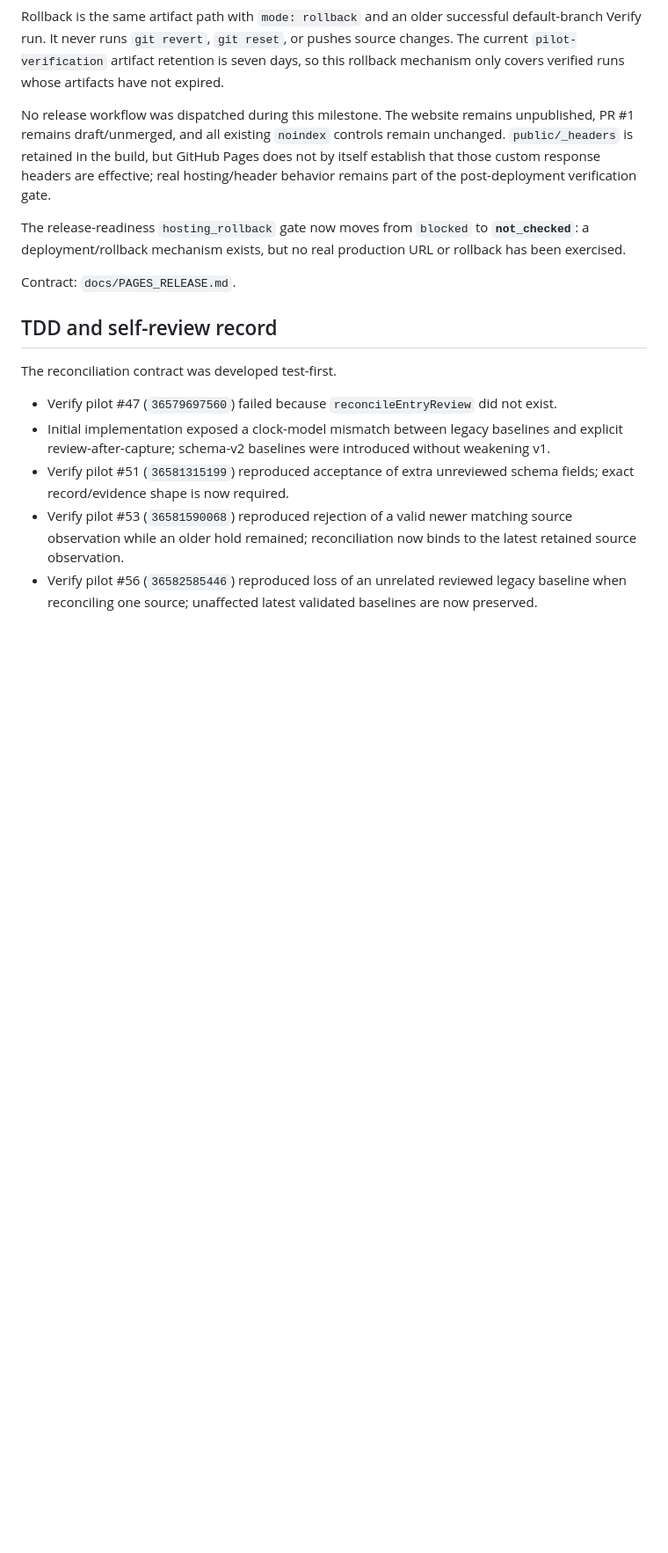
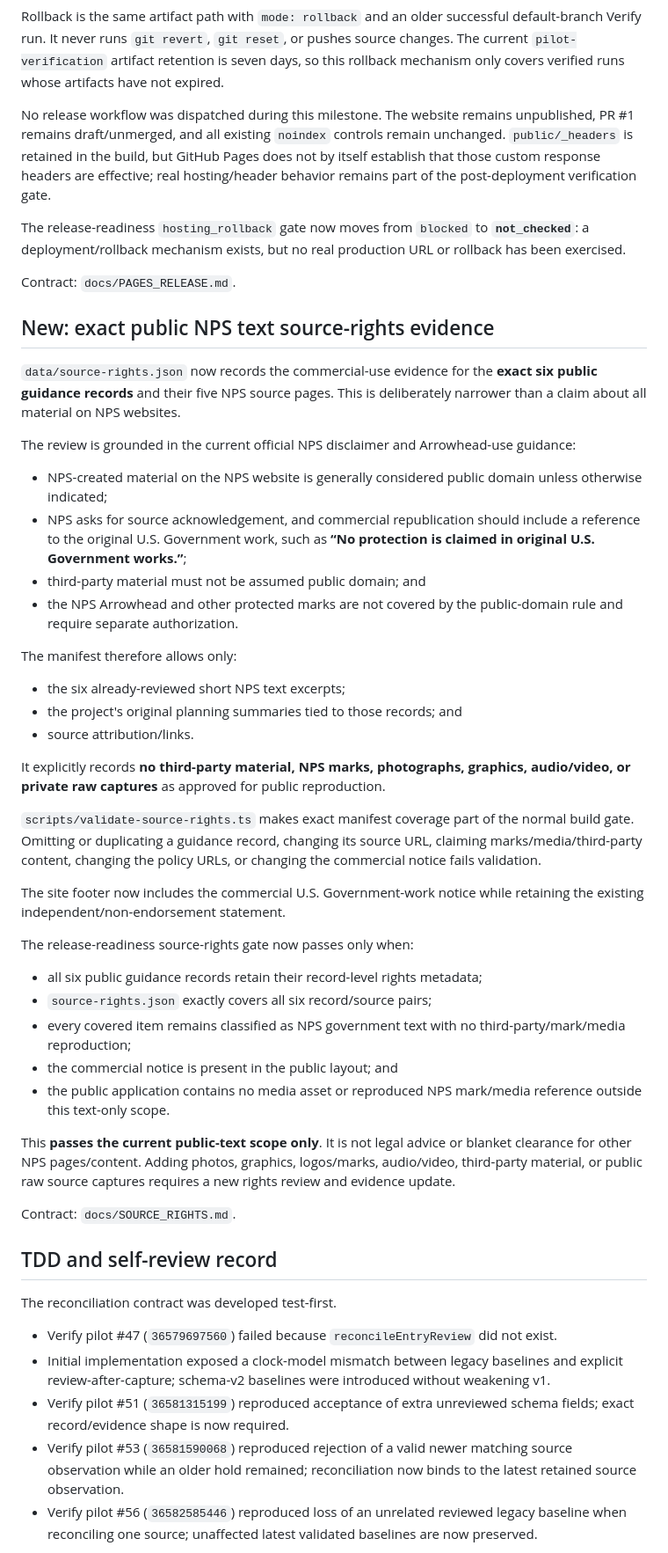
Before and after one commit to Vasuki8/us-national-park-trip-readiness-tracker, a Markdown page: PROJECT_STATUS.md, the part around one of its changes. Shown at 88% size. Drawn GitHub-style; blank space fills up the shorter version.

Commit message:
docs: hand off exact public NPS text rights evidence

```diff
--- a/PROJECT_STATUS.md
+++ b/PROJECT_STATUS.md
@@ -253,6 +253,41 @@ The release-readiness `hosting_rollback` gate now moves from `blocked` to **`not
 
 Contract: `docs/PAGES_RELEASE.md`.
 
+## New: exact public NPS text source-rights evidence
+
+`data/source-rights.json` now records the commercial-use evidence for the **exact six public guidance records** and their five NPS source pages. This is deliberately narrower than a claim about all material on NPS websites.
+
+The review is grounded in the current official NPS disclaimer and Arrowhead-use guidance:
+
+- NPS-created material on the NPS website is generally considered public domain unless otherwise indicated;
+- NPS asks for source acknowledgement, and commercial republication should include a reference to the original U.S. Government work, such as **“No protection is claimed in original U.S. Government works.”**;
+- third-party material must not be assumed public domain; and
+- the NPS Arrowhead and other protected marks are not covered by the public-domain rule and require separate authorization.
+
+The manifest therefore allows only:
+
+- the six already-reviewed short NPS text excerpts;
+- the project's original planning summaries tied to those records; and
+- source attribution/links.
+
+It explicitly records **no third-party material, NPS marks, photographs, graphics, audio/video, or private raw captures** as approved for public reproduction.
+
+`scripts/validate-source-rights.ts` makes exact manifest coverage part of the normal build gate. Omitting or duplicating a guidance record, changing its source URL, claiming marks/media/third-party content, changing the policy URLs, or changing the commercial notice fails validation.
+
+The site footer now includes the commercial U.S. Government-work notice while retaining the existing independent/non-endorsement statement.
+
+The release-readiness source-rights gate now passes only when:
+
+- all six public guidance records retain their record-level rights metadata;
+- `source-rights.json` exactly covers all six record/source pairs;
+- every covered item remains classified as NPS government text with no third-party/mark/media reproduction;
+- the commercial notice is present in the public layout; and
+- the public application contains no media asset or reproduced NPS mark/media reference outside this text-only scope.
+
+This **passes the current public-text scope only**. It is not legal advice or blanket clearance for other NPS pages/content. Adding photos, graphics, logos/marks, audio/video, third-party material, or public raw source captures requires a new rights review and evidence update.
+
+Contract: `docs/SOURCE_RIGHTS.md`.
+
 ## TDD and self-review record
 
 The reconciliation contract was developed test-first.
```
Also changed, not shown: other parts of PROJECT_STATUS.md (+8 -8 lines).
